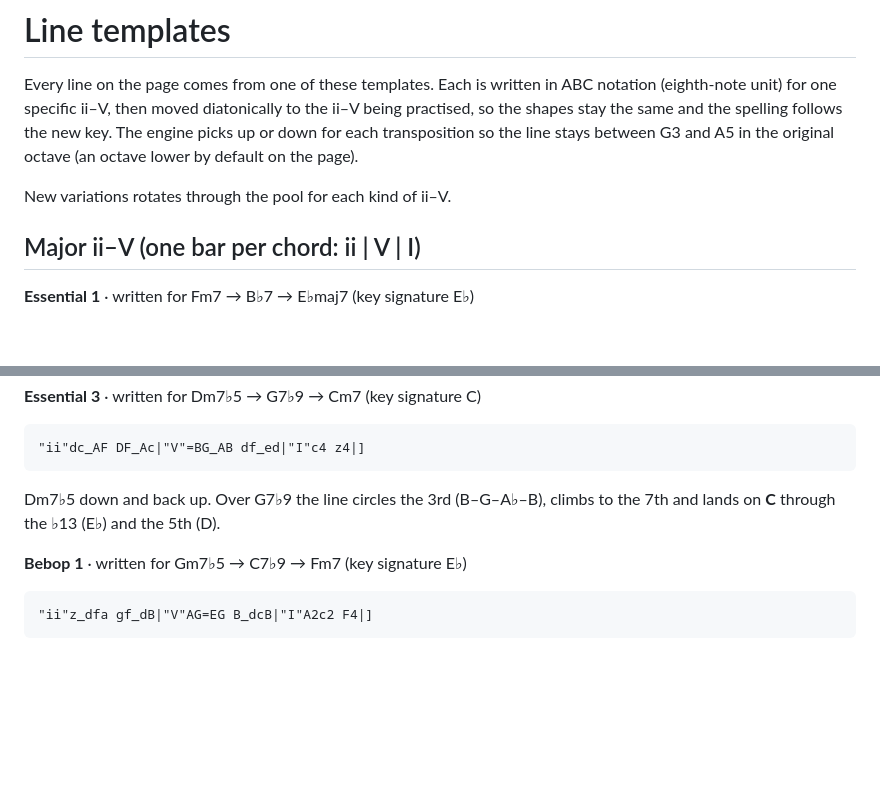
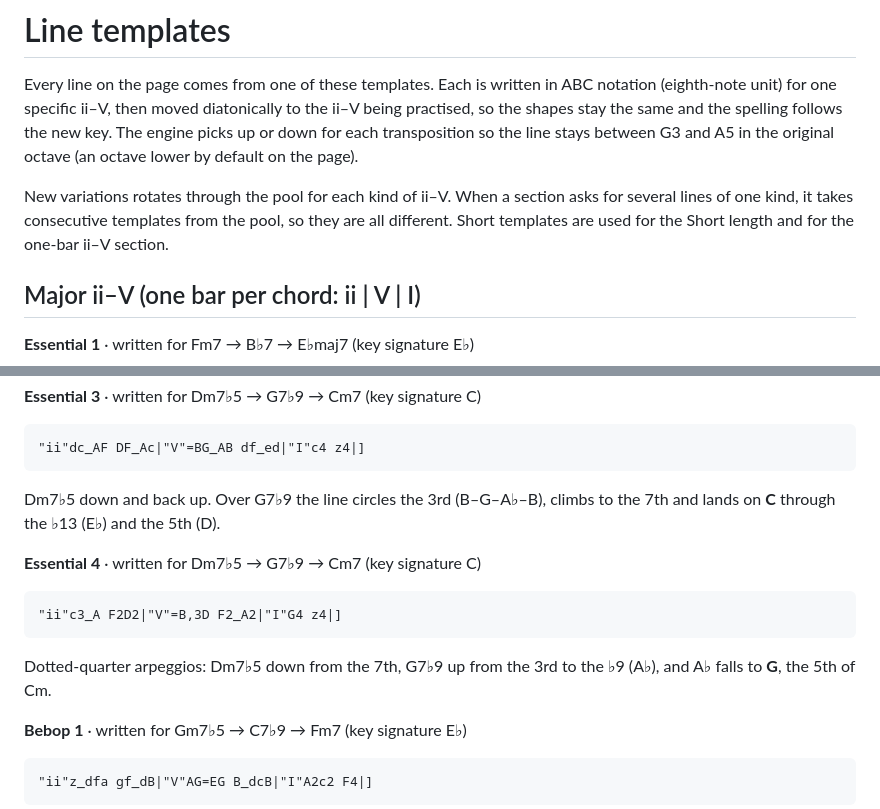
Before and after one commit to NicoIcon22/ii-v-lines, a Markdown page: docs/LINE_TEMPLATES.md, 2 parts joined by grey strips. GitHub-like rendering; blank space fills up the shorter version.

````diff
--- a/docs/LINE_TEMPLATES.md
+++ b/docs/LINE_TEMPLATES.md
@@ -2,7 +2,7 @@
 
 Every line on the page comes from one of these templates. Each is written in ABC notation (eighth-note unit) for one specific ii–V, then moved diatonically to the ii–V being practised, so the shapes stay the same and the spelling follows the new key. The engine picks up or down for each transposition so the line stays between G3 and A5 in the original octave (an octave lower by default on the page).
 
-New variations rotates through the pool for each kind of ii–V.
+New variations rotates through the pool for each kind of ii–V. When a section asks for several lines of one kind, it takes consecutive templates from the pool, so they are all different. Short templates are used for the Short length and for the one-bar ii–V section.
 
 ## Major ii–V (one bar per chord: ii | V | I)
 
@@ -80,6 +96,14 @@ Dm7♭5 arpeggio, then a B°7 arpeggio over G7♭9. The **leading tone B♮** re
 
 Dm7♭5 down and back up. Over G7♭9 the line circles the 3rd (B–G–A♭–B), climbs to the 7th and lands on **C** through the ♭13 (E♭) and the 5th (D).
 
+**Essential 4** · written for Dm7♭5 → G7♭9 → Cm7 (key signature C)
+
+```
+"ii"c3_A F2D2|"V"=B,3D F2_A2|"I"G4 z4|]
+```
+
+Dotted-quarter arpeggios: Dm7♭5 down from the 7th, G7♭9 up from the 3rd to the ♭9 (A♭), and A♭ falls to **G**, the 5th of Cm.
+
 **Bebop 1** · written for Gm7♭5 → C7♭9 → Fm7 (key signature E♭)
 
 ```
````
Also changed, not shown: other parts of docs/LINE_TEMPLATES.md (+74 -2 lines).
